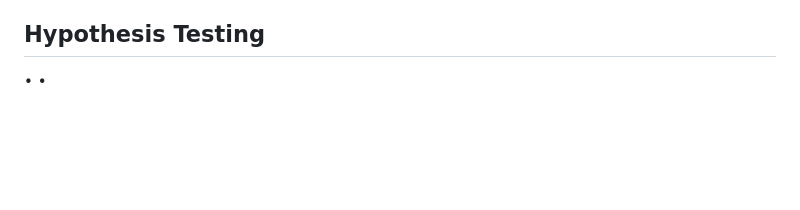
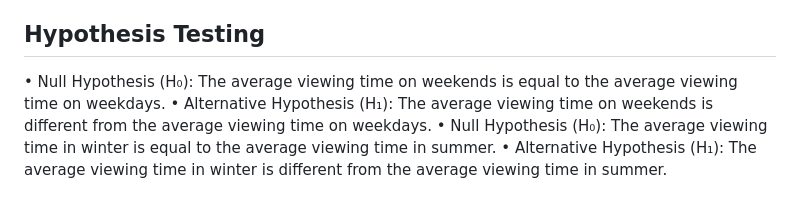
Before and after one commit to cerenennice/dsa210, a Markdown page: README.md, the part around the change. Rendered like a GitHub page; blank space fills up the shorter version.

```diff
--- a/README.md
+++ b/README.md
@@ -39,5 +39,7 @@ The primary objective of this project is to analyze Netflix viewing data to unco
 By examining these trends, this analysis aims to enhance the understanding of family entertainment routines and preferences.
 
 ## **Hypothesis Testing**
-•
-•
+• Null Hypothesis (H₀): The average viewing time on weekends is equal to the average viewing time on weekdays.
+• Alternative Hypothesis (H₁): The average viewing time on weekends is different from the average viewing time on weekdays.
+• Null Hypothesis (H₀): The average viewing time in winter is equal to the average viewing time in summer.
+• Alternative Hypothesis (H₁): The average viewing time in winter is different from the average viewing time in summer.
```
